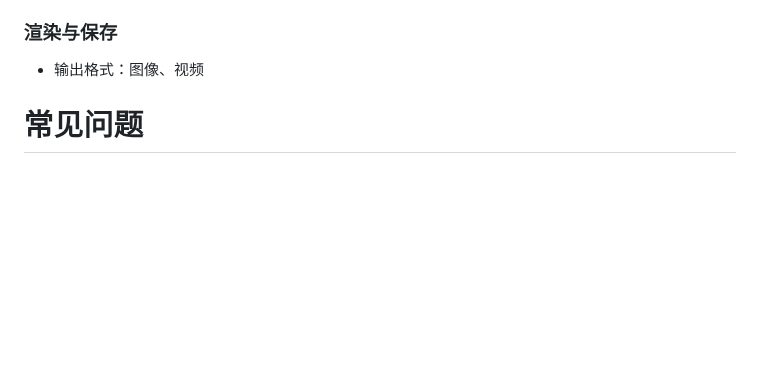
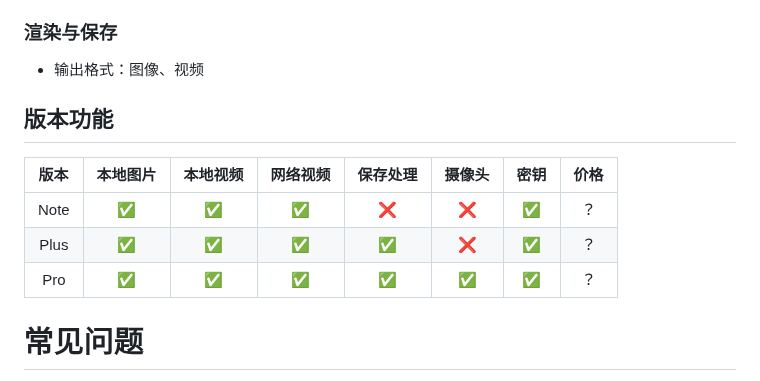
Before and after one commit to PiscTrace/Product, a Markdown page: doc.md, the part around the change. Rendered like a GitHub page; blank space fills up the shorter version.

```diff
--- a/doc.md
+++ b/doc.md
@@ -78,6 +78,15 @@
 ### 渲染与保存
 - 输出格式：图像、视频
 
+## 版本功能
+
+| 版本  | 本地图片 | 本地视频 | 网络视频 | 保存处理 | 摄像头 | 密钥 | 价格 |
+|:-----:|:--------:|:--------:|:--------:|:--------:|:------:|:----:|:----:|
+| Note  | ✅        | ✅        | ✅        | ❌        | ❌      | ✅    | ？   |
+| Plus  | ✅        | ✅        | ✅        | ✅        | ❌      | ✅    | ？   |
+| Pro   | ✅        | ✅        | ✅        | ✅        | ✅      | ✅    | ？   |
+
+
 
 
 # 常见问题
```
